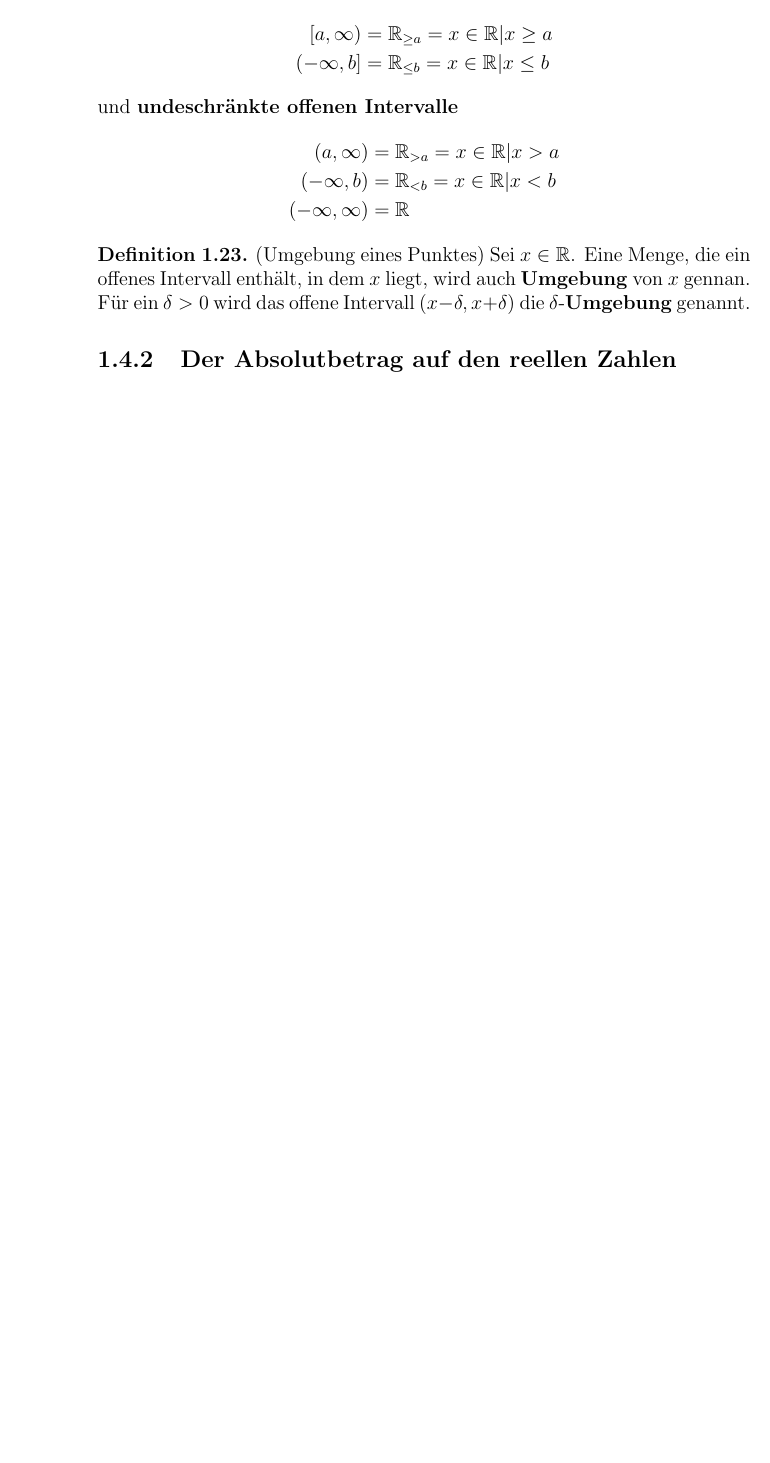
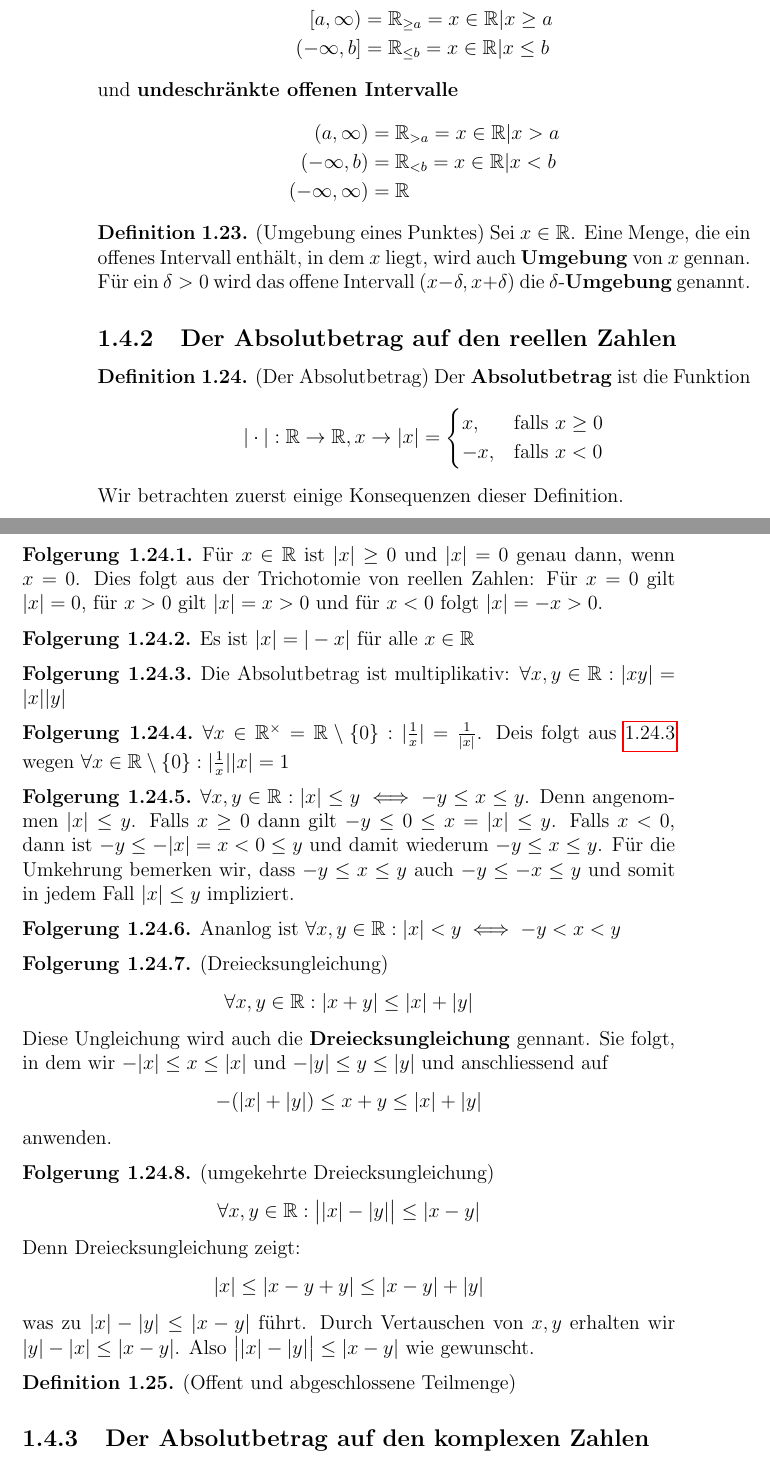
Before and after one commit to dmelkk/Analysis-Script, a LaTeX document (Analysis1_script.tex, which reads sections/section1-4.tex): part of page 18 of 18 before the commit and two parts of pages 18 and 19 of 19 after it, the two joined at a grey line, cut so that both start at the same text, the shorter picture padded with empty space. Compiled offline with pdfLaTeX.

Commit message:
The absolute amount on the real numbers

```diff
--- a/Analysis1_script.tex
+++ b/Analysis1_script.tex
@@ -24,6 +24,8 @@
 % --------- style of additional sections -----------
 \theoremstyle{definition} % Theorem style
 \newtheorem{theorem}{Theorem}[chapter]
+
+\newtheorem{corollary}{Folgerung}[theorem]
 
 \theoremstyle{definition} % Definition style
 \newtheorem{definition}[theorem]{Definition}
--- a/sections/section1-4.tex
+++ b/sections/section1-4.tex
@@ -38,6 +38,57 @@
 
 \subsection{Der Absolutbetrag auf den reellen Zahlen}
 
+\begin{definition}{(Der Absolutbetrag)}
+	Der \textbf{Absolutbetrag} ist die Funktion
+	\[|\cdot| : \mathbb{R} \to \mathbb{R}, x \to |x| =
+		\begin{cases}
+			x, &\text{falls } x \geq 0\\
+			-x, &\text{falls } x < 0
+		\end{cases}
+	\]
+	Wir betrachten zuerst einige Konsequenzen dieser Definition.
+\end{definition}
 
-% ---------- End of the section "Intervalle und der Absolutbetrag" -----------
+\begin{corollary}
+	Für $x \in \mathbb{R}$ ist $|x| \geq 0$ und $|x| = 0$ genau dann, wenn $x = 0$. Dies folgt aus der Trichotomie von reellen Zahlen: Für $x = 0$ gilt $|x| = 0$, für $x > 0$ gilt $|x| = x > 0$ und für $x < 0$ folgt $|x| = -x > 0$.
+\end{corollary}
+
+\begin{corollary}
+	Es ist $|x| = |-x|$ für alle $x \in \mathbb{R}$
+\end{corollary}
+
+\begin{corollary}\label{cor:mult}
+	Die Absolutbetrag ist multiplikativ: $\forall x, y \in \mathbb{R}: |xy| = |x||y|$
+\end{corollary}
+
+\begin{corollary}
+	$\forall x \in \mathbb{R}^{\times} = \mathbb{R} \setminus \{0\}: |\frac{1}{x}| = \frac{1}{|x|}$. Deis folgt aus \ref{cor:mult} wegen $\forall x \in \mathbb{R} \setminus\{0\}: |\frac{1}{x}||x| = 1$
+\end{corollary}
+
+\begin{corollary}
+	$\forall x, y \in \mathbb{R}: |x| \leq y \iff -y \leq x \leq y$. Denn angenommen $|x| \leq y$. Falls $x \geq 0$ dann gilt $-y \leq 0 \leq x = |x| \leq y$. Falls $x < 0$, dann ist $-y \leq -|x| = x < 0 \leq y$ und damit wiederum $-y \leq x \leq y$. Für die Umkehrung bemerken wir, dass $-y \leq x \leq y$ auch $-y \leq -x \leq y$ und somit in jedem Fall $|x| \leq y$ impliziert.
+\end{corollary}
+
+\begin{corollary}
+	Ananlog ist $\forall x, y \in \mathbb{R}: |x| < y \iff -y < x < y$
+\end{corollary}
+
+\begin{corollary}{(Dreiecksungleichung)}
+	\[\forall x, y \in \mathbb{R}: |x + y| \leq |x| + |y|\]
+	Diese Ungleichung wird auch die \textbf{Dreiecksungleichung} gennant. Sie folgt, in dem wir $-|x| \leq x \leq |x|$ und $-|y| \leq y \leq |y|$ und anschliessend auf
+	\[-(|x| + |y|) \leq x + y \leq |x| + |y|\]
+	anwenden.
+\end{corollary}
+
+\begin{corollary}{(umgekehrte Dreiecksungleichung)}
+	\[\forall x, y \in \mathbb{R}: \big||x| - |y|\big| \leq |x - y|\]
+	Denn Dreiecksungleichung zeigt:
+	\[|x| \leq |x - y + y| \leq |x - y| + |y|\]
+	was zu $|x| - |y| \leq |x - y|$ führt. Durch Vertauschen von $x, y$ erhalten wir $|y| - |x| \leq |x - y|$. Also $\big||x| - |y|\big| \leq |x - y|$ wie gewunscht.
+\end{corollary}
+
+\begin{definition}{(Offent und abgeschlossene Teilmenge)}
+\end{definition}
+
+\subsection{Der Absolutbetrag auf den komplexen Zahlen}
 \end{document}
```
